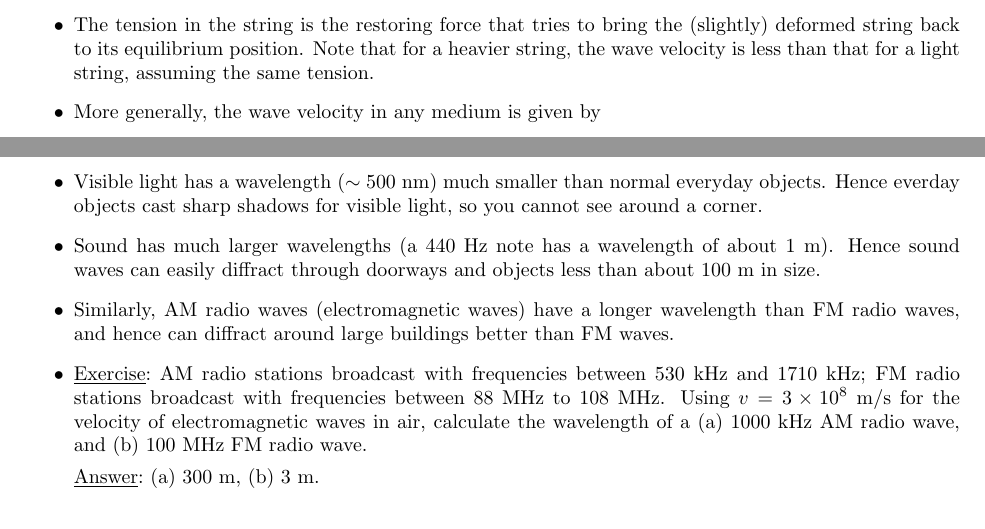
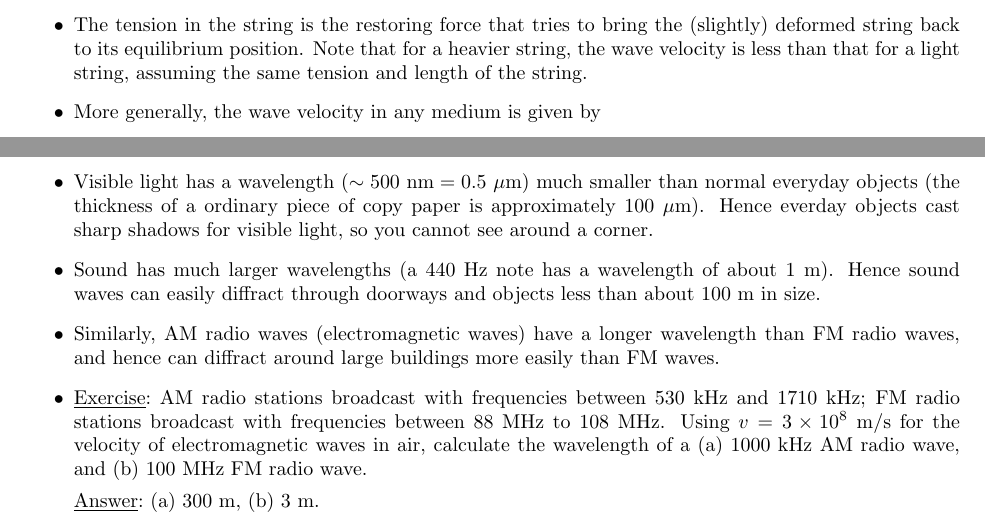
Before and after one commit to josephromano/josephromano.github.io, a LaTeX paper (PHYS1406/notes/notes.tex, which reads PHYS1406/notes/waves.tex): two parts of pages 26 and 32 of 161, joined at a grey line, cut so that both start at the same text. Compiled offline with pdfLaTeX.

Commit message:
minor changes

```diff
--- a/PHYS1406/notes/waves.tex
+++ b/PHYS1406/notes/waves.tex
@@ -108,7 +108,8 @@ mass per unit length of the string.
 tries to bring the (slightly) deformed string back to its equilibrium
 position.
 Note that for a heavier string, the wave velocity is
-less than that for a light string, assuming the same tension.
+less than that for a light string, assuming the same tension
+and length of the string.
 
 \i More generally, the wave velocity in any medium is
 given by
@@ -675,8 +676,11 @@ in space.
 for waves that have wavelengths comparable to or bigger
 than the size of the opening or obstacle.
 
-\i Visible light has a wavelength ($\sim 500~{\rm nm}$)
-much smaller than normal everyday objects.
+\i Visible light has a wavelength
+($\sim 500~{\rm nm} = 0.5~\mu{\rm m}$)
+much smaller than normal everyday objects
+(the thickness of a ordinary piece of copy paper is
+approximately $100~\mu{\rm m}$).
 Hence everday objects cast sharp shadows for visible
 light, so you cannot see around a corner.
 
@@ -688,7 +692,7 @@ and objects less than about 100~m in size.
 \i Similarly, AM radio waves (electromagnetic waves)
 have a longer
 wavelength than FM radio waves, and hence can diffract
-around large buildings better than FM waves.
+around large buildings more easily than FM waves.
 
 \i \exer
 AM radio stations broadcast with frequencies between 530~kHz and 1710~kHz;
```
Also changed, not shown: PHYS1406/notes/waves.tex (6 more changed lines).
